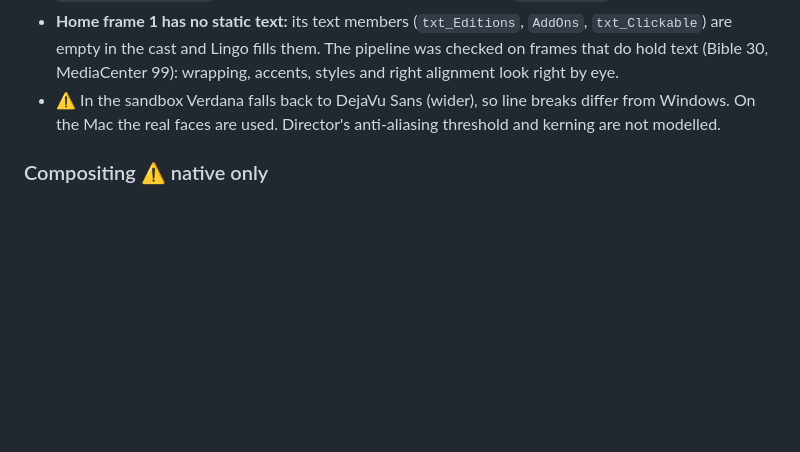
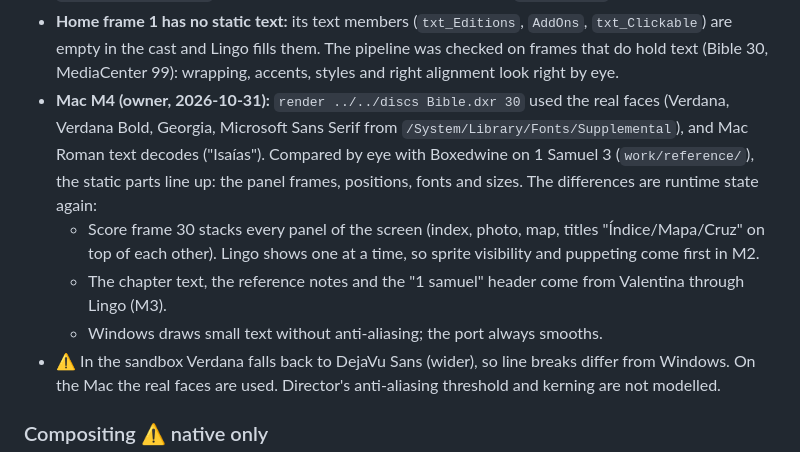
Before and after one commit to rsales/ilumina-web-runtime, a Markdown page: docs/port-test-matrix.md, the part around the change. Rendered like a GitHub page; blank space fills up the shorter version.

Commit message:
docs: Bible frame 30 on the Mac compared with Boxedwine (static parts match)
Co-Authored-By: Claude Opus 5.5 <noreply@anthropic.com>
Claude-Session: https://claude.ai/code/session_01582KpPXMDPSqTq2MFRUuMr

```diff
--- a/docs/port-test-matrix.md
+++ b/docs/port-test-matrix.md
@@ -80,6 +80,18 @@ stay in `work/`, never in git.
   `AddOns`, `txt_Clickable`) are empty in the cast and Lingo fills them. The
   pipeline was checked on frames that do hold text (Bible 30, MediaCenter 99):
   wrapping, accents, styles and right alignment look right by eye.
+- **Mac M4 (owner, 2026-10-31):** `render ../../discs Bible.dxr 30` used the
+  real faces (Verdana, Verdana Bold, Georgia, Microsoft Sans Serif from
+  `/System/Library/Fonts/Supplemental`), and Mac Roman text decodes ("Isaías").
+  Compared by eye with Boxedwine on 1 Samuel 3 (`work/reference/`), the
+  static parts line up: the panel frames, positions, fonts and sizes. The
+  differences are runtime state again:
+  - Score frame 30 stacks every panel of the screen (index, photo, map,
+    titles "Índice/Mapa/Cruz" on top of each other). Lingo shows one at a
+    time, so sprite visibility and puppeting come first in M2.
+  - The chapter text, the reference notes and the "1 samuel" header come from
+    Valentina through Lingo (M3).
+  - Windows draws small text without anti-aliasing; the port always smooths.
 - ⚠️ In the sandbox Verdana falls back to DejaVu Sans (wider), so line breaks
   differ from Windows. On the Mac the real faces are used. Director's
   anti-aliasing threshold and kerning are not modelled.
```
